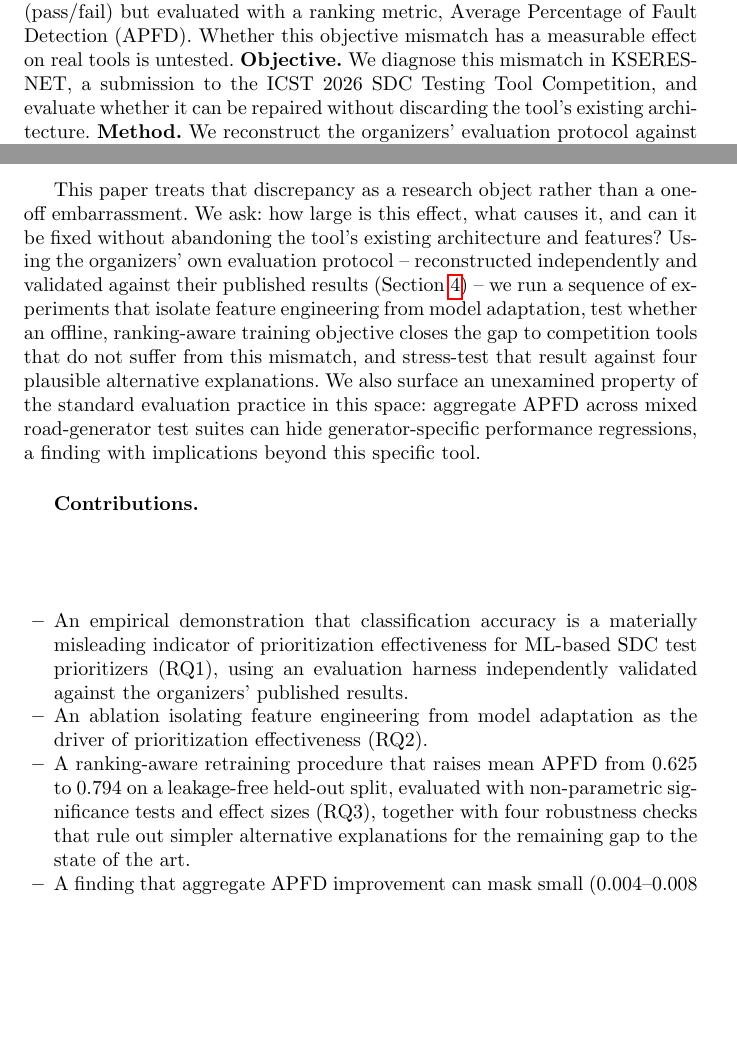
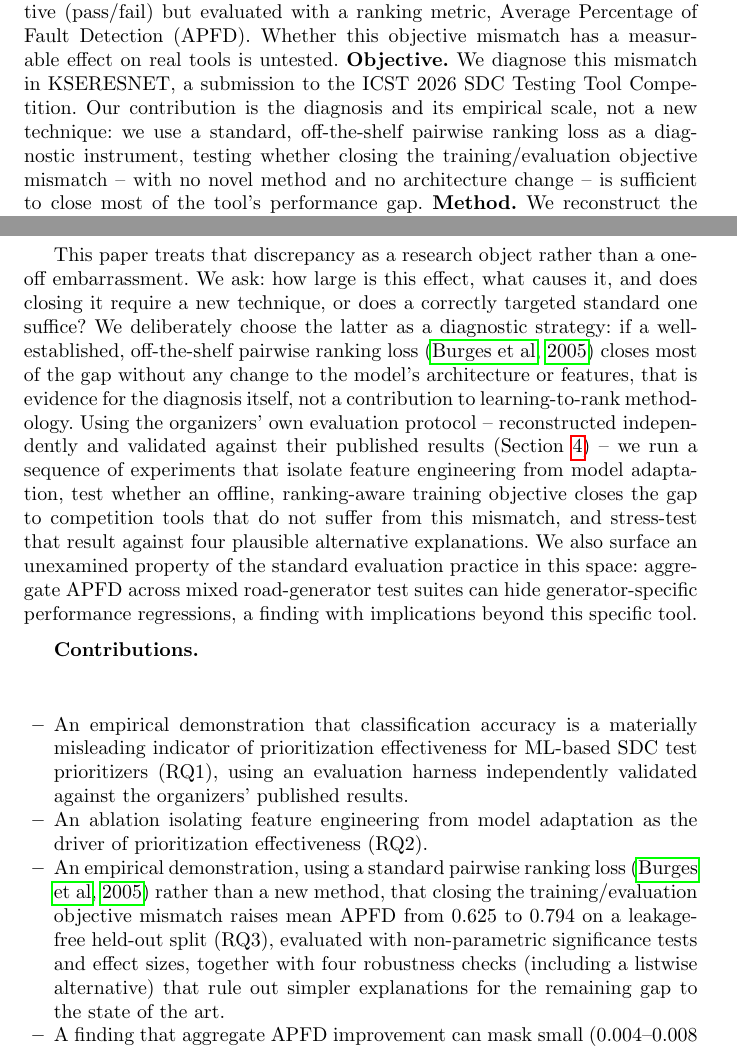
Before and after one commit to VishalKumarSwain/kseresnet-v2-artifact, a LaTeX paper (paper/main.tex): two parts of pages 1 and 3 of 25, joined at a grey line, cut so that both start at the same text, the shorter picture padded with empty space. Compiled offline with pdfLaTeX.

Commit message:
Sharpen framing: diagnostic/empirical contribution, not a new learning-to-rank method

```diff
--- a/paper/main.tex
+++ b/paper/main.tex
@@ -45,8 +45,12 @@ classification objective (pass/fail) but evaluated with a ranking metric,
 Average Percentage of Fault Detection (APFD). Whether this objective
 mismatch has a measurable effect on real tools is untested.
 \textbf{Objective.} We diagnose this mismatch in KSERESNET, a submission to
-the ICST 2026 SDC Testing Tool Competition, and evaluate whether it can be
-repaired without discarding the tool's existing architecture.
+the ICST 2026 SDC Testing Tool Competition. Our contribution is the
+diagnosis and its empirical scale, not a new technique: we use a standard,
+off-the-shelf pairwise ranking loss as a diagnostic instrument, testing
+whether closing the training/evaluation objective mismatch -- with no
+novel method and no architecture change -- is sufficient to close most of
+the tool's performance gap.
 \textbf{Method.} We reconstruct the organizers' evaluation protocol against
 the real, 32{,}580-test SensoDat corpus, validate it against the
 competition's own published results, and use it to run a sequence of
@@ -122,8 +126,13 @@ latter, particularly when trained with a pointwise loss
 
 This paper treats that discrepancy as a research object rather than a
 one-off embarrassment. We ask: how large is this effect, what causes it,
-and can it be fixed without abandoning the tool's existing architecture and
-features? Using the organizers' own evaluation protocol -- reconstructed
+and does closing it require a new technique, or does a correctly targeted
+standard one suffice? We deliberately choose the latter as a diagnostic
+strategy: if a well-established, off-the-shelf pairwise ranking loss
+\citep{burges2005learning} closes most of the gap without any change to
+the model's architecture or features, that is evidence for the diagnosis
+itself, not a contribution to learning-to-rank methodology. Using the
+organizers' own evaluation protocol -- reconstructed
 independently and validated against their published results
 (Section~\ref{sec:methodology}) -- we run a sequence of experiments that
 isolate feature engineering from model adaptation, test whether an
@@ -143,11 +152,13 @@ beyond this specific tool.
   independently validated against the organizers' published results.
 \item An ablation isolating feature engineering from model adaptation as
   the driver of prioritization effectiveness (RQ2).
-\item A ranking-aware retraining procedure that raises mean APFD from 0.625
-  to 0.794 on a leakage-free held-out split, evaluated with non-parametric
-  significance tests and effect sizes (RQ3), together with four
-  robustness checks that rule out simpler alternative explanations for the
-  remaining gap to the state of the art.
+\item An empirical demonstration, using a standard pairwise ranking loss
+  \citep{burges2005learning} rather than a new method, that closing the
+  training/evaluation objective mismatch raises mean APFD from 0.625
+  to 0.794 on a leakage-free held-out split (RQ3), evaluated with
+  non-parametric significance tests and effect sizes, together with four
+  robustness checks (including a listwise alternative) that rule out
+  simpler explanations for the remaining gap to the state of the art.
 \item A finding that aggregate APFD improvement can mask small
   (0.004--0.008 APFD) but statistically consistent road-generator-level
   regressions (RQ4), not previously examined in this line of work.
```
Also changed, not shown: paper/main.tex (17 more changed lines).
